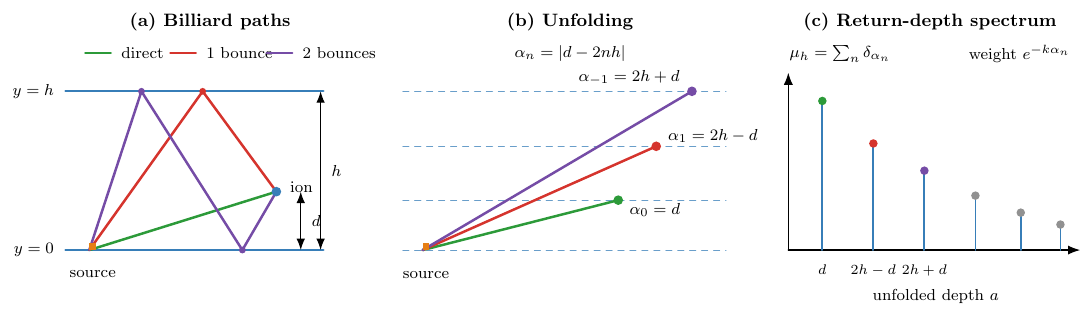
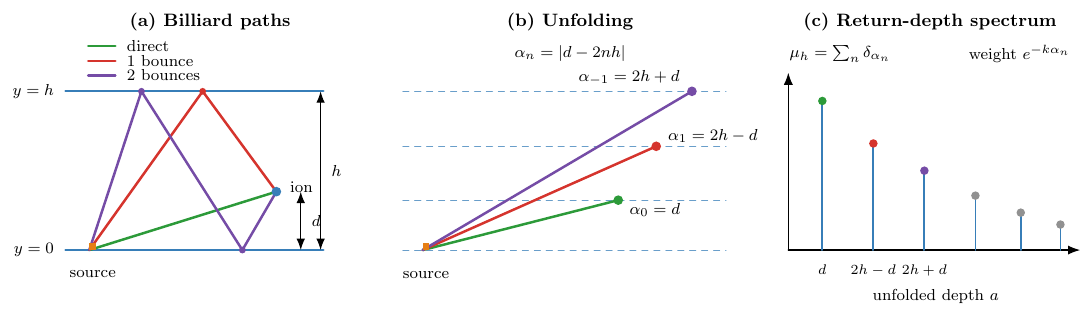
Before and after one commit to lostree9/noise_recycling, a LaTeX figure (fig_unfolding_tikz.tex): the whole page. Compiled offline with pdfLaTeX.

Commit message:
Fix Fig. 1 legend overlap

```diff
--- a/fig_unfolding_tikz.tex
+++ b/fig_unfolding_tikz.tex
@@ -11,25 +11,31 @@
 \begin{tikzpicture}[x=1cm,y=1cm,line cap=round,line join=round,>=Latex]
 \tikzset{lab/.style={font=\footnotesize}, smalllab/.style={font=\scriptsize}, paneltitle/.style={font=\small\bfseries}}
 
+% ---------------- panel A ----------------
 \node[paneltitle] at (2.85,4.85) {(a) Billiard paths};
-\draw[direct,line width=1.2pt] (0.65,4.30)--(1.10,4.30);
-\node[lab,anchor=west] at (1.16,4.30) {direct};
-\draw[onebounce,line width=1.2pt] (2.15,4.30)--(2.60,4.30);
-\node[lab,anchor=west] at (2.66,4.30) {1 bounce};
-\draw[twobounce,line width=1.2pt] (3.85,4.30)--(4.30,4.30);
-\node[lab,anchor=west] at (4.36,4.30) {2 bounces};
+% compact vertical legend in dedicated whitespace above the strip
+\draw[direct,line width=1.2pt] (0.70,4.42)--(1.18,4.42);
+\node[lab,anchor=west] at (1.26,4.42) {direct};
+\draw[onebounce,line width=1.2pt] (0.70,4.16)--(1.18,4.16);
+\node[lab,anchor=west] at (1.26,4.16) {1 bounce};
+\draw[twobounce,line width=1.2pt] (0.70,3.90)--(1.18,3.90);
+\node[lab,anchor=west] at (1.26,3.90) {2 bounces};
+
 \draw[boundary,line width=1.1pt] (0.30,0.82)--(4.85,0.82);
 \draw[boundary,line width=1.1pt] (0.30,3.62)--(4.85,3.62);
 \node[lab,anchor=east] at (0.22,3.62) {$y=h$};
 \node[lab,anchor=east] at (0.22,0.82) {$y=0$};
+
 \coordinate (S) at (0.72,0.82);
 \coordinate (I) at (4.02,1.85);
 \coordinate (R1) at (2.72,3.62);
 \coordinate (R2a) at (1.64,3.62);
 \coordinate (R2b) at (3.42,0.82);
+
 \draw[direct,line width=1.25pt] (S)--(I);
 \draw[onebounce,line width=1.25pt] (S)--(R1)--(I);
 \draw[twobounce,line width=1.25pt] (S)--(R2a)--(R2b)--(I);
+
 \fill[sourcec] (S) rectangle ++(0.12,0.12);
 \fill[boundary] (I) circle (0.085);
 \fill[onebounce] (R1) circle (0.06);
```
Also changed, not shown: fig_unfolding_tikz.tex (10 more changed lines).
